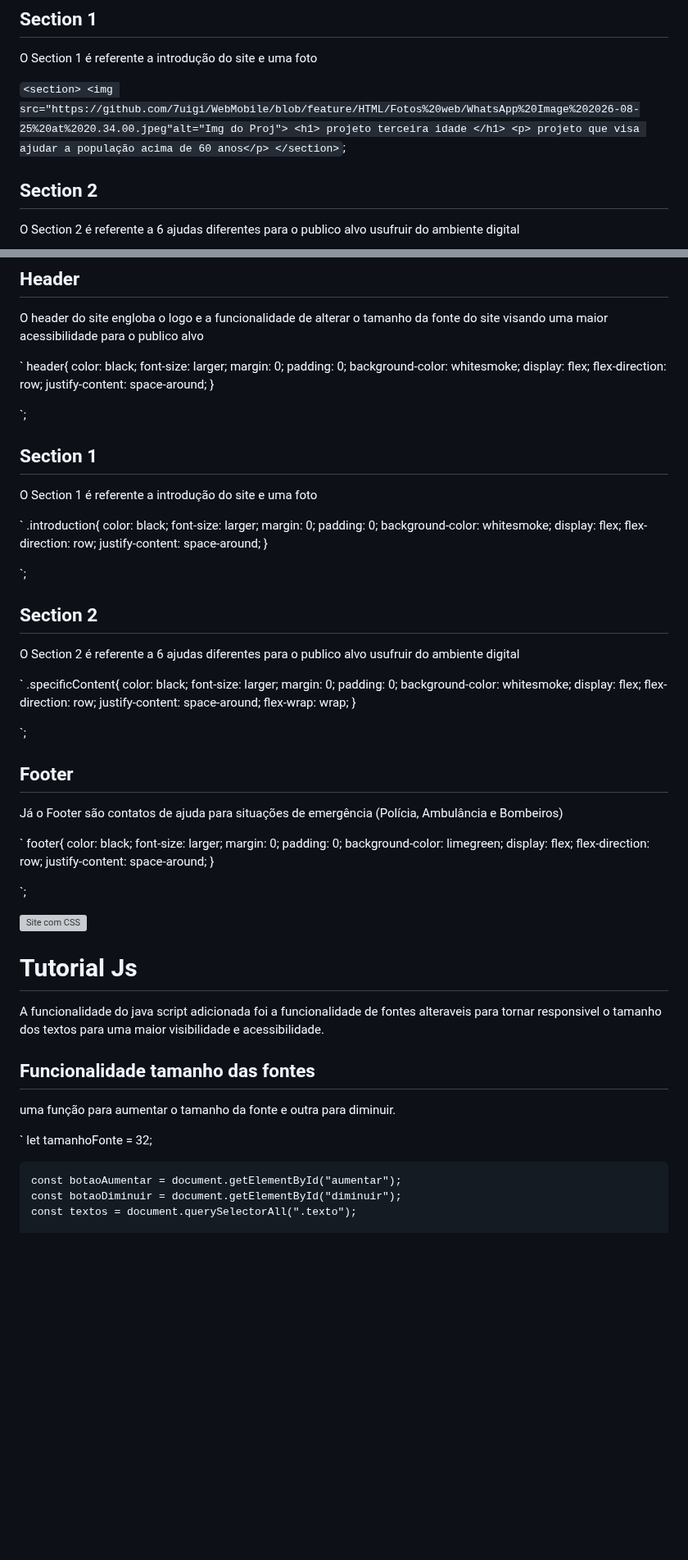
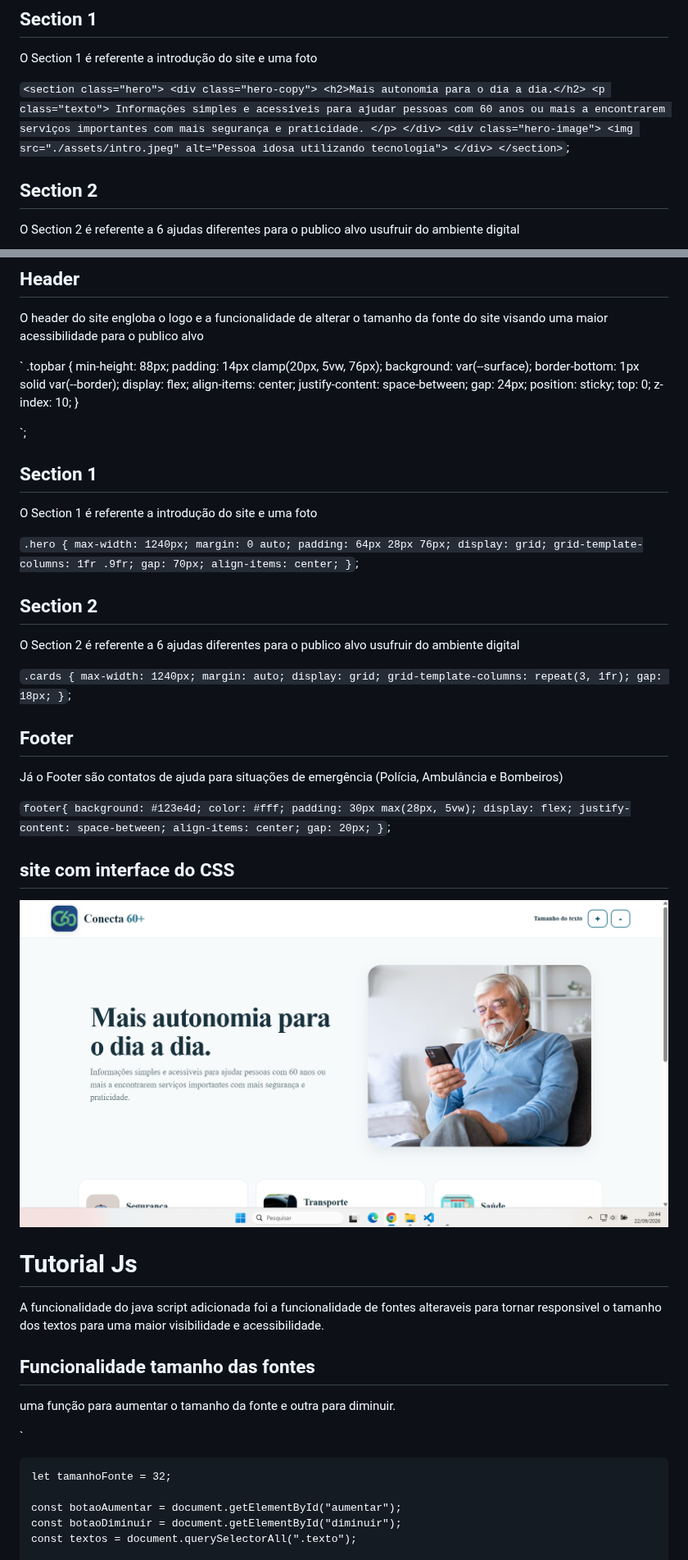
Before and after one commit to 7uigi/WebMobile, a Markdown page: README.md, 2 parts joined by grey strips. Shown at 82% size. GitHub-like rendering; pictures changed too: Fotos web/siteCSS.png; blank space fills up the shorter version; grey boxes are pictures that could not be loaded.

```diff
--- a/README.md
+++ b/README.md
@@ -39,10 +42,17 @@ O header do site engloba o logo e a funcionalidade de alterar o tamanho da fonte
 O Section 1 é referente a introdução do site e uma foto
 
  `
-        <section>
-            <img src="https://github.com/7uigi/WebMobile/blob/feature/HTML/Fotos%20web/WhatsApp%20Image%202026-08-25%20at%2020.34.00.jpeg"alt="Img do Proj">
-            <h1> projeto terceira idade </h1>
-            <p> projeto que visa ajudar a população acima de 60 anos</p>
+        <section class="hero">
+            <div class="hero-copy">
+                <h2>Mais autonomia para o dia a dia.</h2>
+                <p class="texto">
+                    Informações simples e acessíveis para ajudar pessoas com 60 anos ou mais
+                    a encontrarem serviços importantes com mais segurança e praticidade.
+                </p>
+            </div>
+            <div class="hero-image">
+                <img src="./assets/intro.jpeg" alt="Pessoa idosa utilizando tecnologia">
+            </div>
         </section>
  `;
 
@@ -78,15 +94,18 @@ O site esta separado em 4 partes sendo elas:
 O header do site engloba o logo e a funcionalidade de alterar o tamanho da fonte do site visando uma maior acessibilidade para o publico alvo
 
  `
-    header{
-        color: black;
-        font-size: larger;
-        margin: 0;
-        padding: 0;
-        background-color: whitesmoke;
-         display: flex;
-        flex-direction: row;
-        justify-content: space-around;
+    .topbar {
+        min-height: 88px;
+        padding: 14px clamp(20px, 5vw, 76px);
+        background: var(--surface);
+        border-bottom: 1px solid var(--border);
+        display: flex;
+        align-items: center;
+        justify-content: space-between;
+        gap: 24px;
+        position: sticky;
+        top: 0;
+        z-index: 10;
     }
 
   `;
@@ -96,35 +115,28 @@ O header do site engloba o logo e a funcionalidade de alterar o tamanho da fonte
 O Section 1 é referente a introdução do site e uma foto
 
  `
-    .introduction{
-        color: black;
-        font-size: larger;
-        margin: 0;
-        padding: 0;
-        background-color: whitesmoke;
-        display: flex;
-        flex-direction: row;
-        justify-content: space-around;
+    .hero {
+        max-width: 1240px;
+        margin: 0 auto;
+        padding: 64px 28px 76px;
+        display: grid;
+        grid-template-columns: 1fr .9fr;
+        gap: 70px;
+        align-items: center;
     }
-
  `;
 
 ## Section 2
 O Section 2 é referente a 6 ajudas diferentes para o publico alvo usufruir do ambiente digital
 
  `
-    .specificContent{
-        color: black;
-        font-size: larger;
-        margin: 0;
-        padding: 0;
-        background-color: whitesmoke;
-        display: flex;
-        flex-direction: row;
-        justify-content: space-around;
-        flex-wrap: wrap;
+    .cards {
+        max-width: 1240px;
+        margin: auto;
+        display: grid;
+        grid-template-columns: repeat(3, 1fr);
+        gap: 18px;
     }
-
  `;
 
 ## Footer
@@ -132,19 +144,19 @@ Já o Footer são contatos de ajuda para situações de emergência (Polícia, A
 
  `
     footer{
-        color: black;
-        font-size: larger;
-        margin: 0;
-        padding: 0;
-        background-color: limegreen;
-        display: flex;
-        flex-direction: row;
-        justify-content: space-around;
+    background: #123e4d;
+    color: #fff;
+    padding: 30px max(28px, 5vw);
+    display: flex;
+    justify-content: space-between;
+    align-items: center;
+    gap: 20px;
     }
+`;
 
-  `;
+## site com interface do CSS
 
-![Site com CSS](https://github.com/7uigi/WebMobile/blob/main/siteCSS.png)
+![site com CSS](https://github.com/7uigi/WebMobile/blob/main/Fotos%20web/siteCSS.png)
 
 # Tutorial Js
 A funcionalidade do java script adicionada foi a funcionalidade de fontes alteraveis para tornar responsivel o tamanho dos textos para uma maior visibilidade e acessibilidade.
@@ -153,6 +165,7 @@ A funcionalidade do java script adicionada foi a funcionalidade de fontes altera
 uma função para aumentar o tamanho da fonte e outra para diminuir.
 
   `
+
     let tamanhoFonte = 32;
 
     const botaoAumentar = document.getElementById("aumentar");
```
Also changed, not shown: other parts of README.md (+24 -14 lines), Fotos web/siteJS.png, 2 other files.
